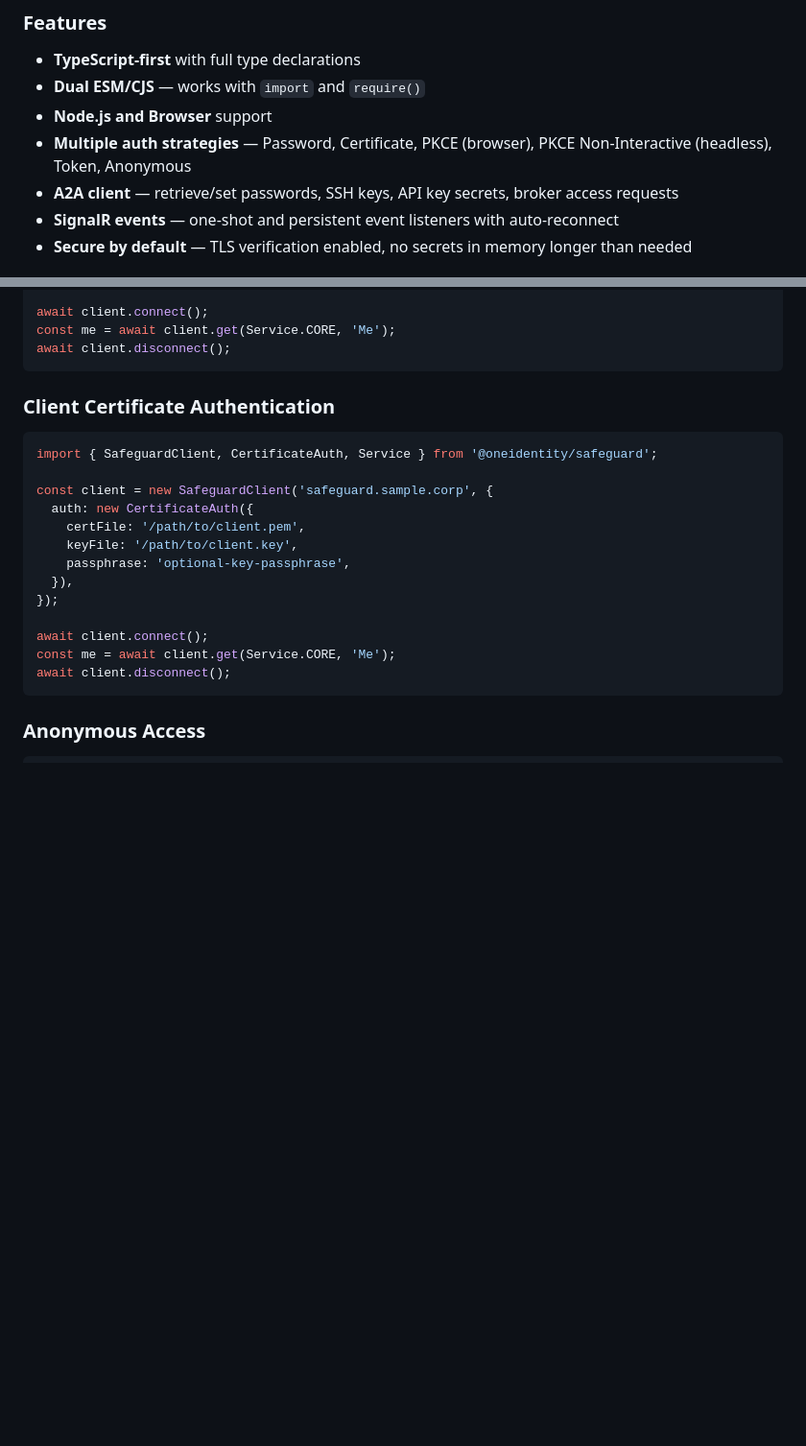
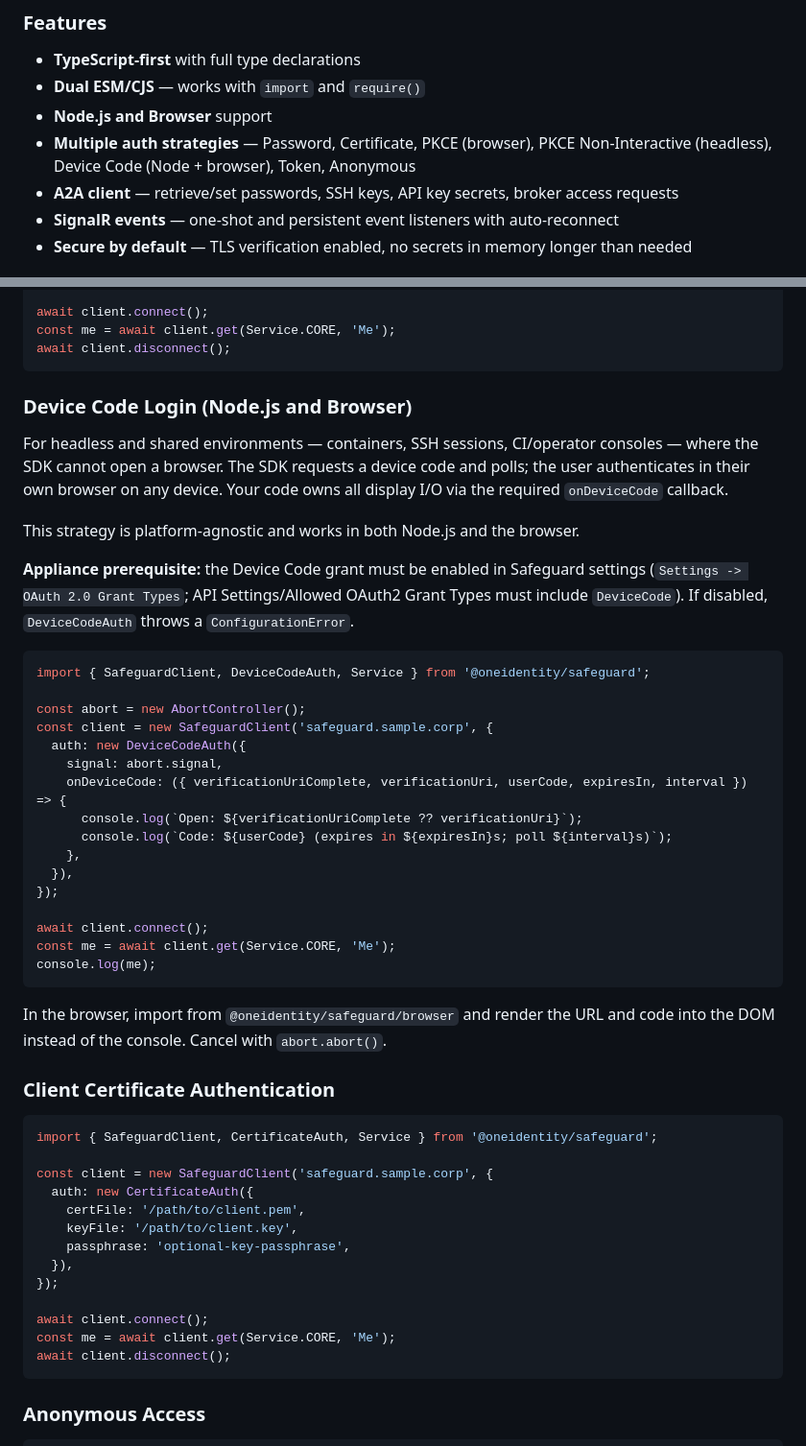
Before and after one commit to OneIdentity/safeguard.js, a Markdown page: README.md, 2 parts joined by grey strips. Shown at 96% size. Drawn GitHub-style; blank space fills up the shorter version.

Commit message:
Document Device Code login in README
Adds Device Code to the auth strategies list and a Node + browser usage section describing the headless display-and-poll flow, the appliance grant prerequisite, and AbortSignal cancellation.

````diff
--- a/README.md
+++ b/README.md
@@ -46,7 +46,7 @@ provides automatic reconnection with token refresh for long-running listeners.
 - **TypeScript-first** with full type declarations
 - **Dual ESM/CJS** — works with `import` and `require()`
 - **Node.js and Browser** support
-- **Multiple auth strategies** — Password, Certificate, PKCE (browser), PKCE Non-Interactive (headless), Token, Anonymous
+- **Multiple auth strategies** — Password, Certificate, PKCE (browser), PKCE Non-Interactive (headless), Device Code (Node + browser), Token, Anonymous
 - **A2A client** — retrieve/set passwords, SSH keys, API key secrets, broker access requests
 - **SignalR events** — one-shot and persistent event listeners with auto-reconnect
 - **Secure by default** — TLS verification enabled, no secrets in memory longer than needed
@@ -120,6 +120,42 @@ await client.connect();
 const me = await client.get(Service.CORE, 'Me');
 await client.disconnect();
 ```
+
+### Device Code Login (Node.js and Browser)
+
+For headless and shared environments — containers, SSH sessions, CI/operator
+consoles — where the SDK cannot open a browser. The SDK requests a device code
+and polls; the user authenticates in their own browser on any device. Your code
+owns all display I/O via the required `onDeviceCode` callback.
+
+This strategy is platform-agnostic and works in both Node.js and the browser.
+
+**Appliance prerequisite:** the Device Code grant must be enabled in Safeguard
+settings (`Settings -> OAuth 2.0 Grant Types`; API Settings/Allowed OAuth2 Grant
+Types must include `DeviceCode`). If disabled, `DeviceCodeAuth` throws a
+`ConfigurationError`.
+
+```typescript
+import { SafeguardClient, DeviceCodeAuth, Service } from '@oneidentity/safeguard';
+
+const abort = new AbortController();
+const client = new SafeguardClient('safeguard.sample.corp', {
+  auth: new DeviceCodeAuth({
+    signal: abort.signal,
+    onDeviceCode: ({ verificationUriComplete, verificationUri, userCode, expiresIn, interval }) => {
+      console.log(`Open: ${verificationUriComplete ?? verificationUri}`);
+      console.log(`Code: ${userCode} (expires in ${expiresIn}s; poll ${interval}s)`);
+    },
+  }),
+});
+
+await client.connect();
+const me = await client.get(Service.CORE, 'Me');
+console.log(me);
+```
+
+In the browser, import from `@oneidentity/safeguard/browser` and render the URL
+and code into the DOM instead of the console. Cancel with `abort.abort()`.
 
 ### Client Certificate Authentication
 
````
